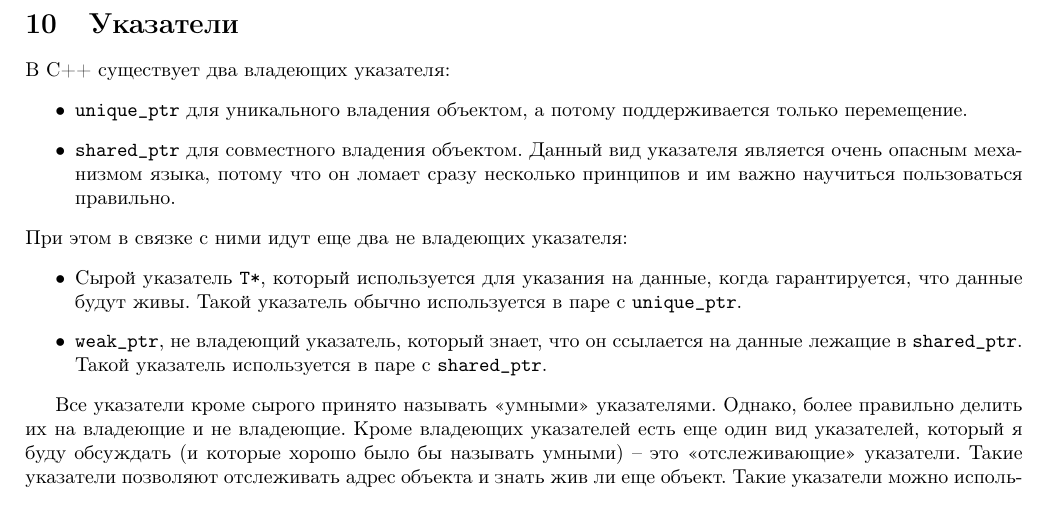
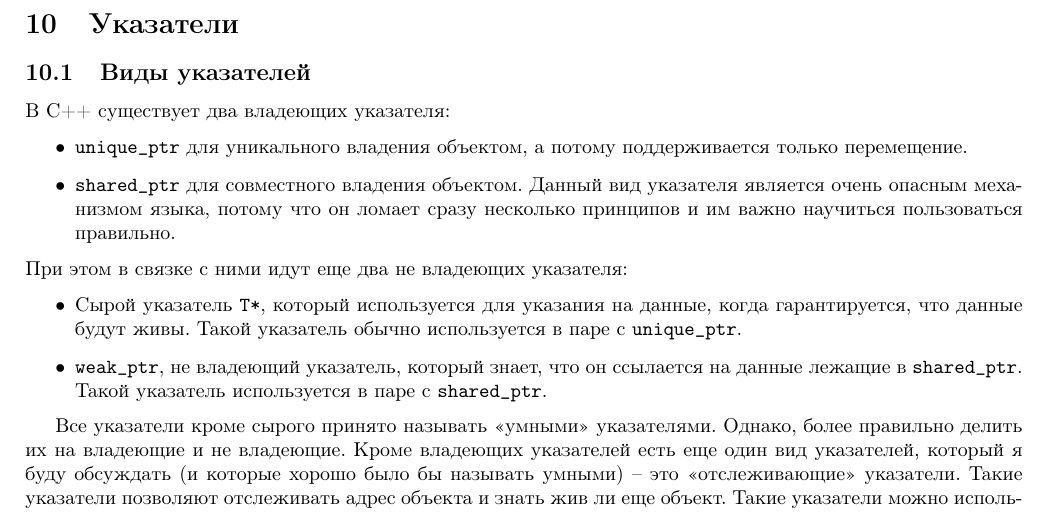
Before and after one commit to DimaTrushin/CppCode, a LaTeX paper (main.tex, which reads Sections/Ptrs.tex): part of page 92 of 175, cut so that both start at the same text. Compiled offline with pdfLaTeX.

Commit message:
Add subsection on pointer types

```diff
--- a/Sections/Ptrs.tex
+++ b/Sections/Ptrs.tex
@@ -4,6 +4,7 @@
 \section{Указатели}
 \label{section::Ptrs}
 
+\subsection{Виды указателей}
 
 В C++ существует два владеющих указателя:
 \begin{itemize}
```
Also changed, not shown: main.pdf.
